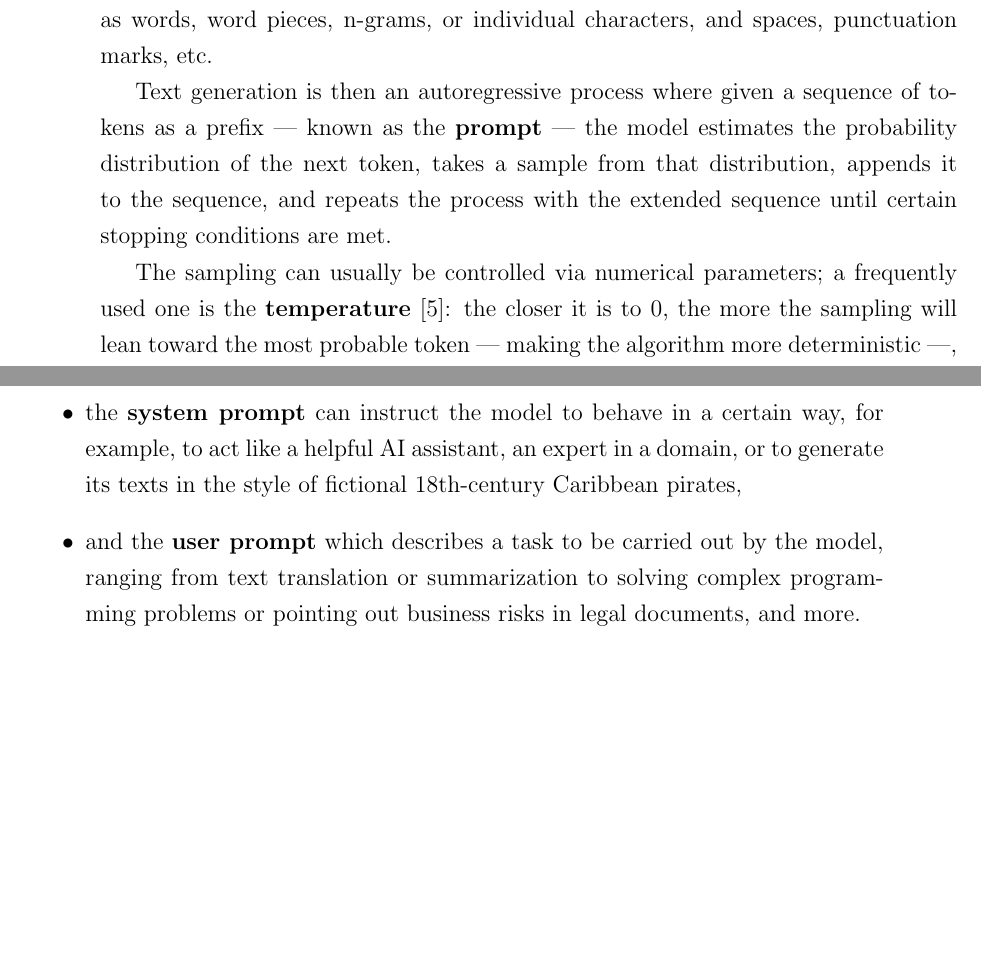
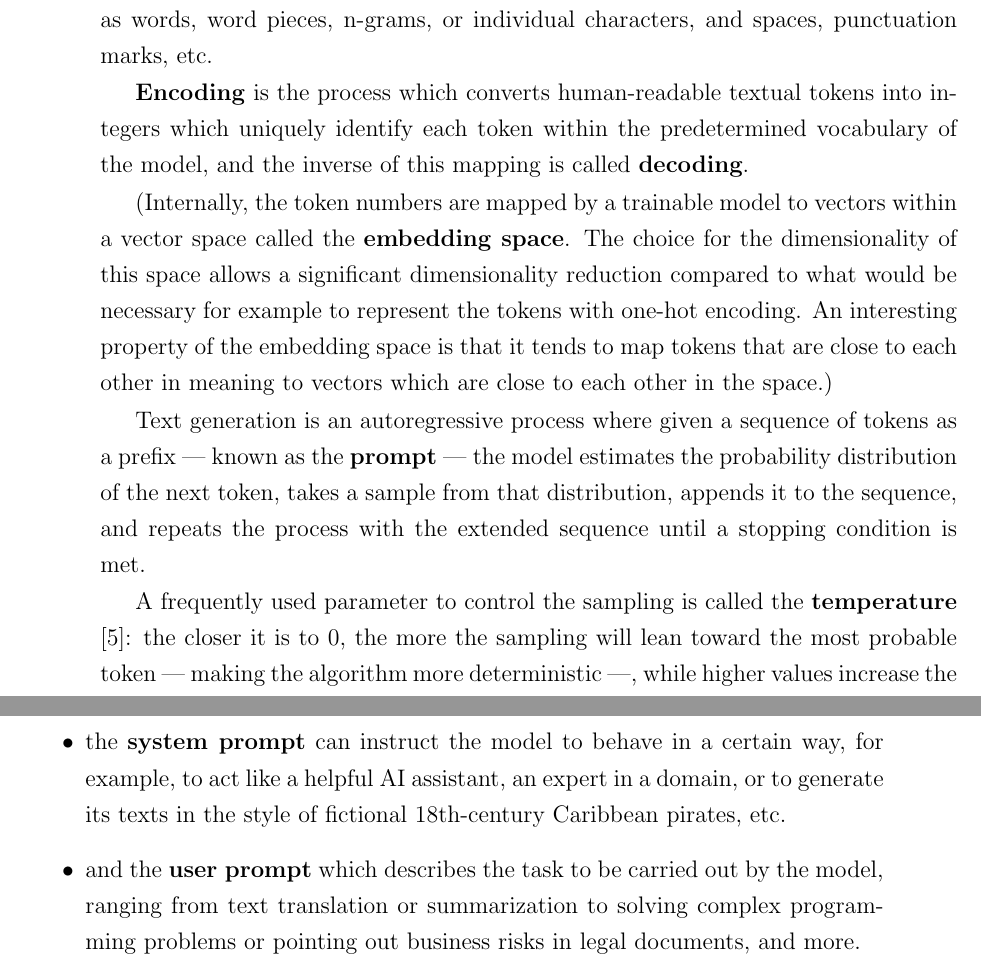
Before and after one commit to attilammagyar/elte-ai-thesis, a LaTeX thesis (thesis.tex): two parts of pages 4 and 5 of 14, joined at a grey line, cut so that both start at the same text, the shorter picture padded with empty space. Compiled offline with pdfLaTeX.

Commit message:
thesis.tex: mention encoding, decoding, and embedding in the LLM introduction

```diff
--- a/thesis.tex
+++ b/thesis.tex
@@ -126,14 +126,29 @@
       words, word pieces, n-grams, or individual characters, and spaces,
       punctuation marks, etc.
 
-      Text generation is then an autoregressive process where given a
+      \textbf{Encoding} is the process which converts human-readable textual
+      tokens into integers which uniquely identify each token within the
+      predetermined vocabulary of the model, and the inverse of this mapping
+      is called \textbf{decoding}.
+
+      (Internally, the token numbers are mapped by a trainable model to vectors
+      within a vector space called the \textbf{embedding space}. The choice for
+      the dimensionality of this space allows a significant dimensionality
+      reduction compared to what would be necessary for example to represent the
+      tokens with one-hot encoding. An interesting property of the embedding
+      space is that it tends to map tokens that are close to each other in
+      meaning to vectors which are close to each other in the space.)
+
+      Text generation is an autoregressive process where given a
       sequence of tokens as a prefix --- known as the \textbf{prompt} --- the
       model estimates the probability distribution of the next token, takes a
       sample from that distribution, appends it to the sequence, and repeats
-      the process with the extended sequence until certain stopping conditions
-      are met.
+      the process with the extended sequence until a stopping condition is met.
 
-      The sampling can usually be controlled via numerical parameters; a
-      frequently used one is the \textbf{temperature} \cite{temperature}: the
-      closer it is to 0, the more the sampling will lean toward the most
-      probable token --- making the algorithm more deterministic ---, while
+      A frequently used parameter to control the sampling is called the
+      \textbf{temperature} \cite{temperature}: the closer it is to 0, the more
+      the sampling will lean toward the most probable token --- making the
+      algorithm more deterministic ---, while higher values increase the
+      randomization, making the generated text feel more \emph{creative} until,
+      above a certain threshold, it becomes incoherent and semantically
+      meaningless.
@@ -178,12 +190,12 @@
         \item the \textbf{system prompt} can instruct the model to behave in a
               certain way, for example, to act like a helpful AI assistant,
               an expert in a domain, or to generate its texts in the style of
-              fictional 18th-century Caribbean pirates,
+              fictional 18th-century Caribbean pirates, etc.
 
-        \item and the \textbf{user prompt} which describes a task to be carried
-              out by the model, ranging from text translation or summarization
-              to solving complex programming problems or pointing out business
-              risks in legal documents, and more.
+        \item and the \textbf{user prompt} which describes the task to be
+              carried out by the model, ranging from text translation or
+              summarization to solving complex programming problems or pointing
+              out business risks in legal documents, and more.
       \end{itemize}
 
       Generative models with sufficient generalization capabilities can predict
```
Also changed, not shown: thesis.pdf, thesis.tex (3 more changed lines).
